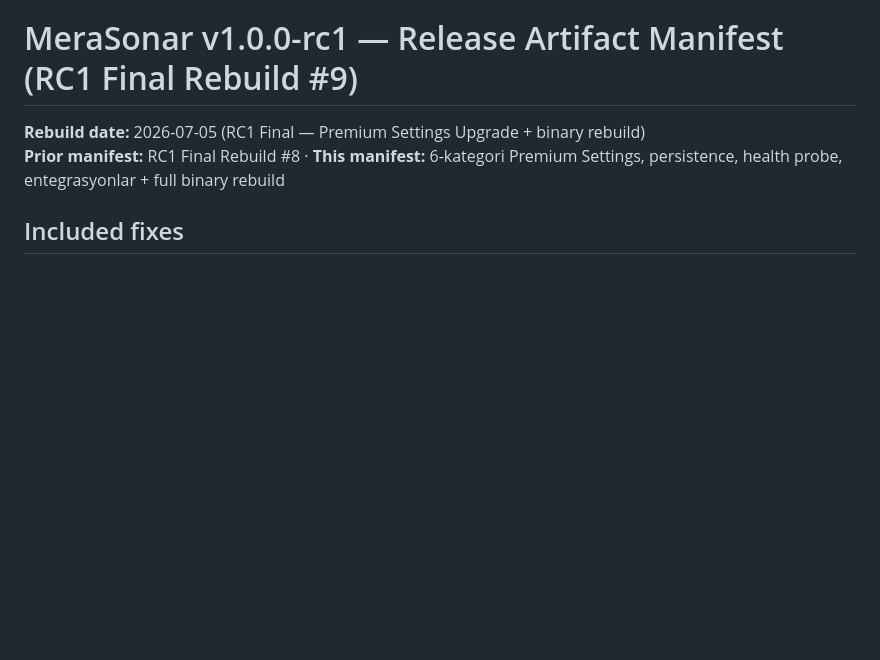
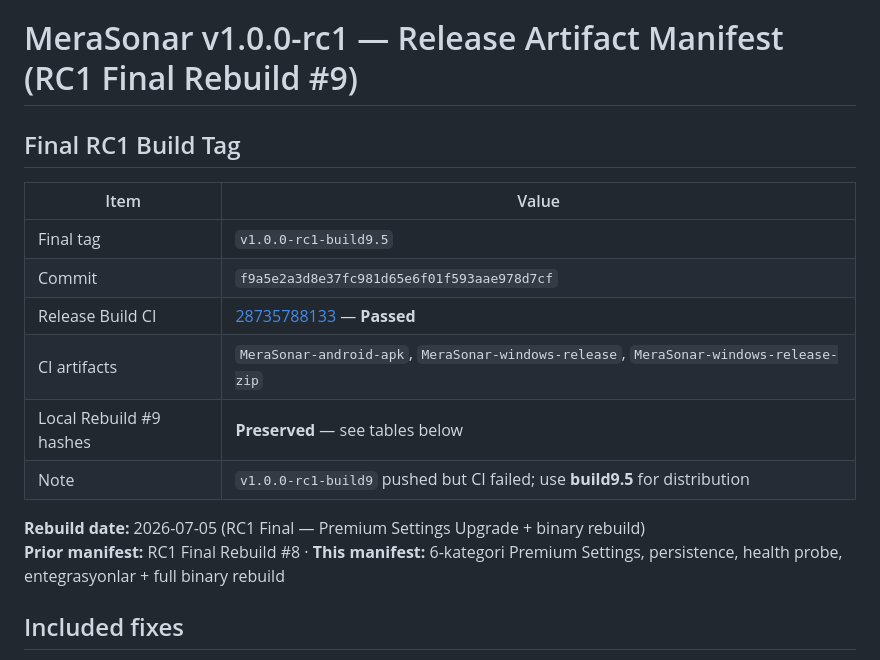
Before and after one commit to Miracle4AE/merasonar, a Markdown page: docs/releases/v1.0.0-rc1-artifacts.md, the part around the change. Drawn GitHub-style; blank space fills up the shorter version.

```diff
--- a/docs/releases/v1.0.0-rc1-artifacts.md
+++ b/docs/releases/v1.0.0-rc1-artifacts.md
@@ -1,4 +1,15 @@
 # MeraSonar v1.0.0-rc1 — Release Artifact Manifest (RC1 Final Rebuild #9)
+
+## Final RC1 Build Tag
+
+| Item | Value |
+|------|--------|
+| Final tag | `v1.0.0-rc1-build9.5` |
+| Commit | `f9a5e2a3d8e37fc981d65e6f01f593aae978d7cf` |
+| Release Build CI | [28735788133](https://github.com/Miracle4AE/merasonar/actions/runs/28735788133) — **Passed** |
+| CI artifacts | `MeraSonar-android-apk`, `MeraSonar-windows-release`, `MeraSonar-windows-release-zip` |
+| Local Rebuild #9 hashes | **Preserved** — see tables below |
+| Note | `v1.0.0-rc1-build9` pushed but CI failed; use **build9.5** for distribution |
 
 **Rebuild date:** 2026-07-05 (RC1 Final — Premium Settings Upgrade + binary rebuild)
 **Prior manifest:** RC1 Final Rebuild #8 · **This manifest:** 6-kategori Premium Settings, persistence, health probe, entegrasyonlar + full binary rebuild
```
Also changed, not shown: docs/RC1_DISTRIBUTION_PACKAGE.md (+13 -2 lines), docs/releases/v1.0.0-rc1.md (+14 -0 lines).
